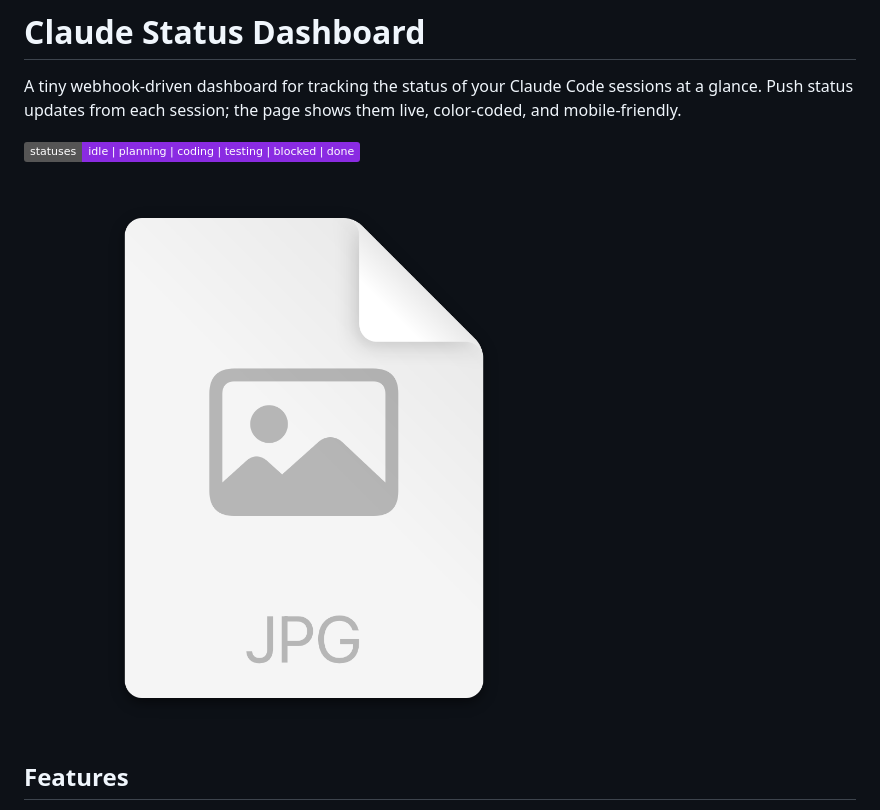
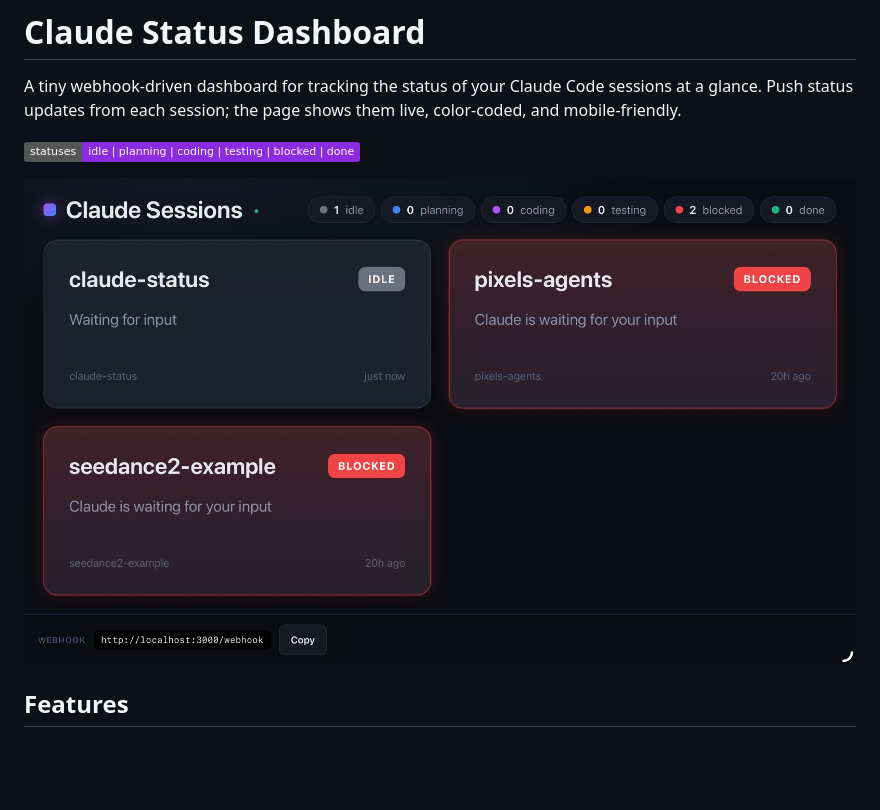
Before and after one commit to KardanovIR/claude-status-dashboard, a Markdown page: README.md, the part around the change. Rendered like a GitHub page; pictures changed too: docs/dashboard.jpg (added), docs/dashboard.png (deleted); badges without logos; blank space fills up the shorter version.

Commit message:
Replace placeholder PNG with real dashboard screenshot
Co-Authored-By: Claude Opus 4.7 (1M context) <noreply@anthropic.com>

```diff
--- a/README.md
+++ b/README.md
@@ -6,7 +6,7 @@ them live, color-coded, and mobile-friendly.
 
 ![statuses](https://img.shields.io/badge/statuses-idle%20%7C%20planning%20%7C%20coding%20%7C%20testing%20%7C%20blocked%20%7C%20done-blueviolet)
 
-![Dashboard screenshot](docs/dashboard.png)
+![Dashboard screenshot](docs/dashboard.jpg)
 
 ## Features
 
```
